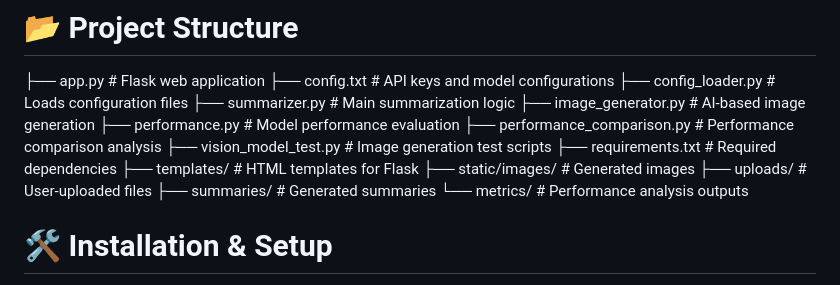
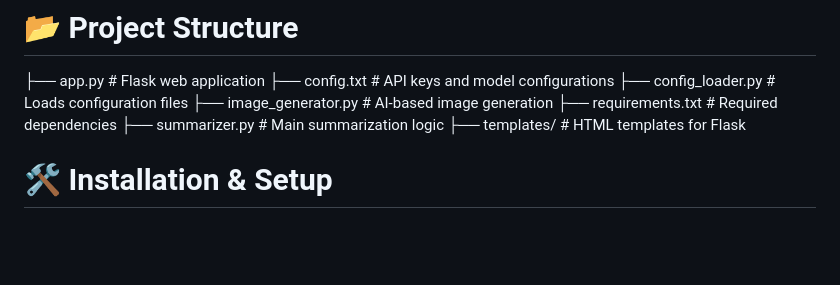
Before and after one commit to SinemCiftciDemirci/childrens-tale-summarizer-flask-app, a Markdown page: README.md, the part around the change. Rendered like a GitHub page; blank space fills up the shorter version.

```diff
--- a/README.md
+++ b/README.md
@@ -14,17 +14,11 @@ Using the summarization models available on the Hugging Face Platform with Turki
 ├── app.py                     # Flask web application
 ├── config.txt                  # API keys and model configurations
 ├── config_loader.py            # Loads configuration files
+├── image_generator.py          # AI-based image generation
+├── requirements.txt            # Required dependencies
 ├── summarizer.py               # Main summarization logic
-├── image_generator.py          # AI-based image generation
-├── performance.py              # Model performance evaluation
-├── performance_comparison.py   # Performance comparison analysis
-├── vision_model_test.py        # Image generation test scripts
-├── requirements.txt            # Required dependencies
 ├── templates/                  # HTML templates for Flask
-├── static/images/              # Generated images
-├── uploads/                    # User-uploaded files
-├── summaries/                  # Generated summaries
-└── metrics/                    # Performance analysis outputs
+
 
 # 🛠 Installation & Setup
 1️⃣ Install Dependencies
```
